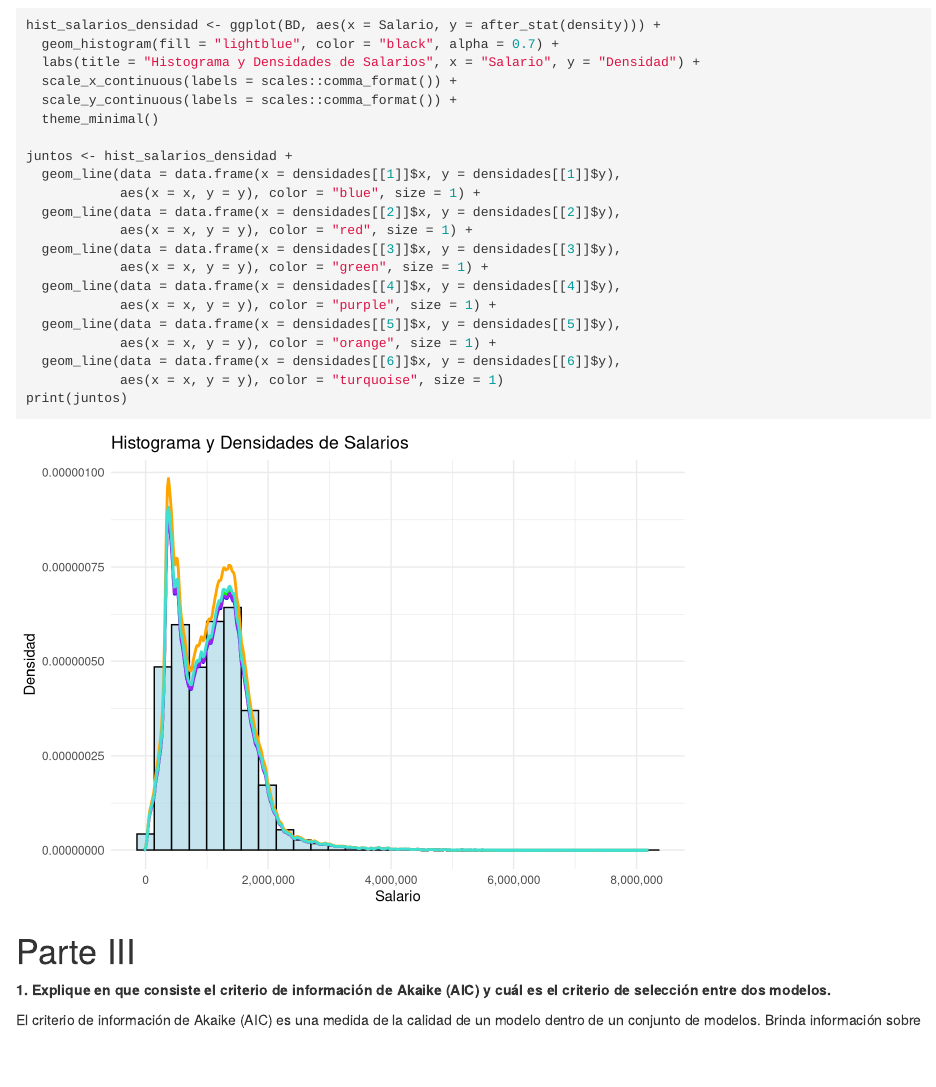
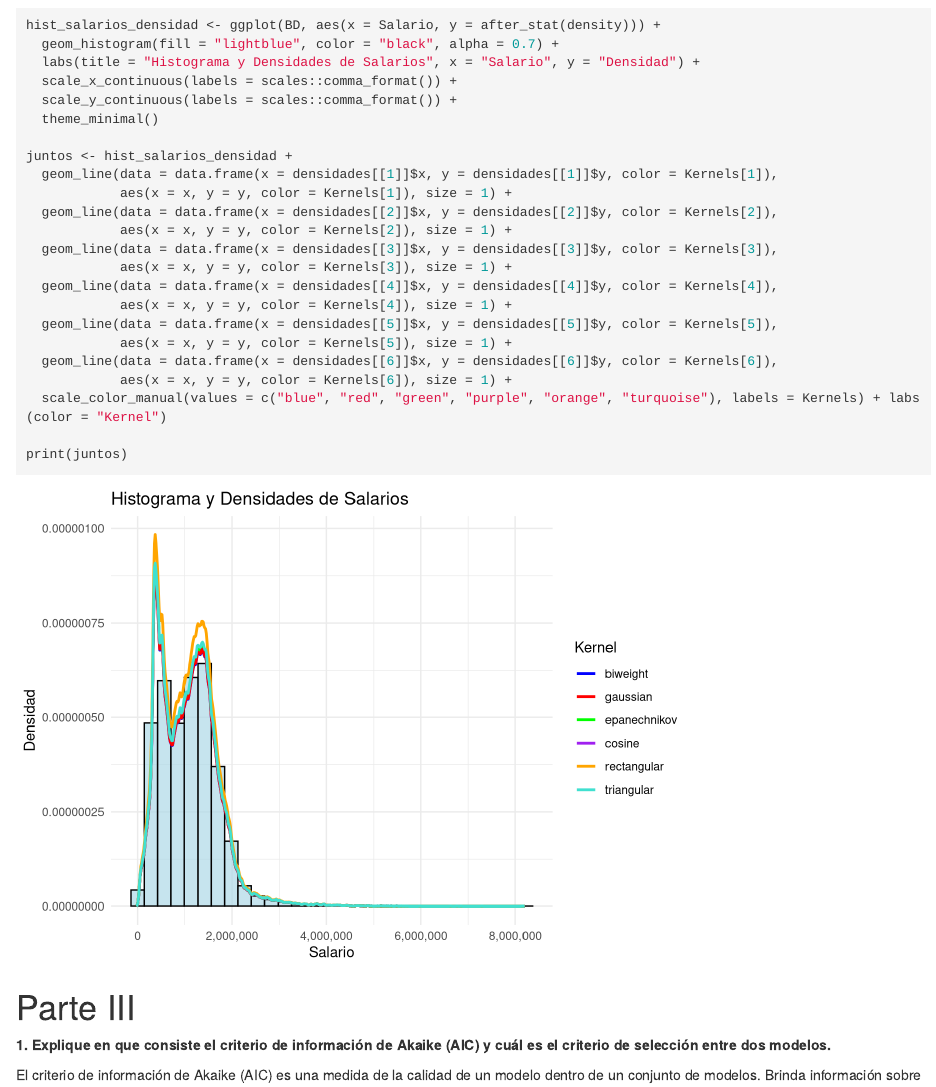
Before and after one commit to Jtrejos2901/Tarea_1_estadistica_ii, an R Markdown document (Tarea_1_estadistica_ii.Rmd): the page in a window 1100 px wide, from 7700 px down. Rendered offline with R 4.5, knitr and Pandoc, with nearby package versions; some code elsewhere in the file could not run offline.

Commit message:
Feat: Se realizan ajustes en la parte II

````diff
--- a/Tarea_1_estadistica_ii.Rmd
+++ b/Tarea_1_estadistica_ii.Rmd
@@ -245,18 +245,20 @@ hist_salarios_densidad <- ggplot(BD, aes(x = Salario, y = after_stat(density)))
   theme_minimal()
 
 juntos <- hist_salarios_densidad +
-  geom_line(data = data.frame(x = densidades[[1]]$x, y = densidades[[1]]$y),
-            aes(x = x, y = y), color = "blue", size = 1) +
-  geom_line(data = data.frame(x = densidades[[2]]$x, y = densidades[[2]]$y),
-            aes(x = x, y = y), color = "red", size = 1) +
-  geom_line(data = data.frame(x = densidades[[3]]$x, y = densidades[[3]]$y),
-            aes(x = x, y = y), color = "green", size = 1) +
-  geom_line(data = data.frame(x = densidades[[4]]$x, y = densidades[[4]]$y),
-            aes(x = x, y = y), color = "purple", size = 1) +
-  geom_line(data = data.frame(x = densidades[[5]]$x, y = densidades[[5]]$y),
-            aes(x = x, y = y), color = "orange", size = 1) +
-  geom_line(data = data.frame(x = densidades[[6]]$x, y = densidades[[6]]$y),
-            aes(x = x, y = y), color = "turquoise", size = 1)
+  geom_line(data = data.frame(x = densidades[[1]]$x, y = densidades[[1]]$y, color = Kernels[1]),
+            aes(x = x, y = y, color = Kernels[1]), size = 1) +
+  geom_line(data = data.frame(x = densidades[[2]]$x, y = densidades[[2]]$y, color = Kernels[2]),
+            aes(x = x, y = y, color = Kernels[2]), size = 1) +
+  geom_line(data = data.frame(x = densidades[[3]]$x, y = densidades[[3]]$y, color = Kernels[3]),
+            aes(x = x, y = y, color = Kernels[3]), size = 1) +
+  geom_line(data = data.frame(x = densidades[[4]]$x, y = densidades[[4]]$y, color = Kernels[4]),
+            aes(x = x, y = y, color = Kernels[4]), size = 1) +
+  geom_line(data = data.frame(x = densidades[[5]]$x, y = densidades[[5]]$y, color = Kernels[5]),
+            aes(x = x, y = y, color = Kernels[5]), size = 1) +
+  geom_line(data = data.frame(x = densidades[[6]]$x, y = densidades[[6]]$y, color = Kernels[6]),
+            aes(x = x, y = y, color = Kernels[6]), size = 1) +
+  scale_color_manual(values = c("blue", "red", "green", "purple", "orange", "turquoise"), labels = Kernels) + labs(color = "Kernel")
+
 print(juntos)
 ```
 
````
Also changed, not shown: Tarea_1_estadistica_ii.html.
